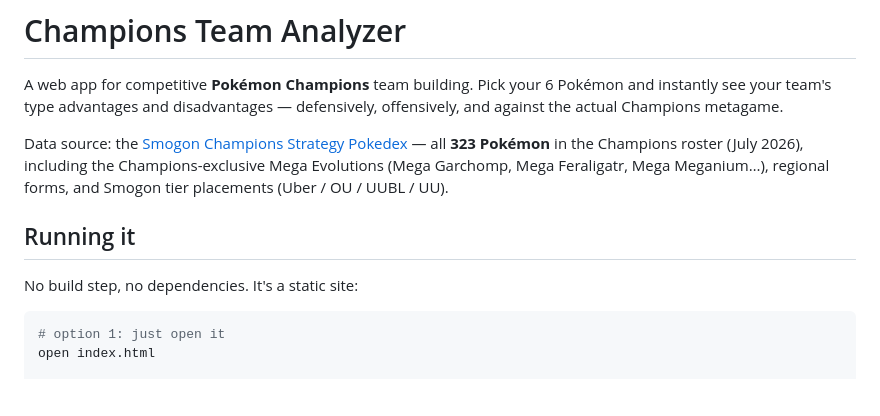
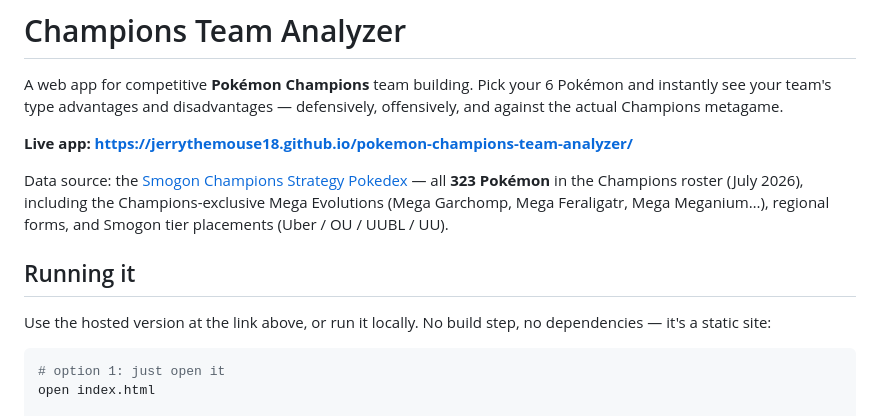
Before and after one commit to jerrythemouse18/pokemon-champions-team-analyzer, a Markdown page: README.md, the part around the change. Rendered like a GitHub page; blank space fills up the shorter version.

Commit message:
Add GitHub Pages URL to README
Co-Authored-By: Claude Fable 5 <noreply@anthropic.com>

````diff
--- a/README.md
+++ b/README.md
@@ -1,12 +1,14 @@
 # Champions Team Analyzer
 
 A web app for competitive **Pokémon Champions** team building. Pick your 6 Pokémon and instantly see your team's type advantages and disadvantages — defensively, offensively, and against the actual Champions metagame.
+
+**Live app: https://jerrythemouse18.github.io/pokemon-champions-team-analyzer/**
 
 Data source: the [Smogon Champions Strategy Pokedex](https://www.smogon.com/dex/champions/pokemon/) — all **323 Pokémon** in the Champions roster (July 2026), including the Champions-exclusive Mega Evolutions (Mega Garchomp, Mega Feraligatr, Mega Meganium…), regional forms, and Smogon tier placements (Uber / OU / UUBL / UU).
 
 ## Running it
 
-No build step, no dependencies. It's a static site:
+Use the hosted version at the link above, or run it locally. No build step, no dependencies — it's a static site:
 
 ```bash
 # option 1: just open it
````
